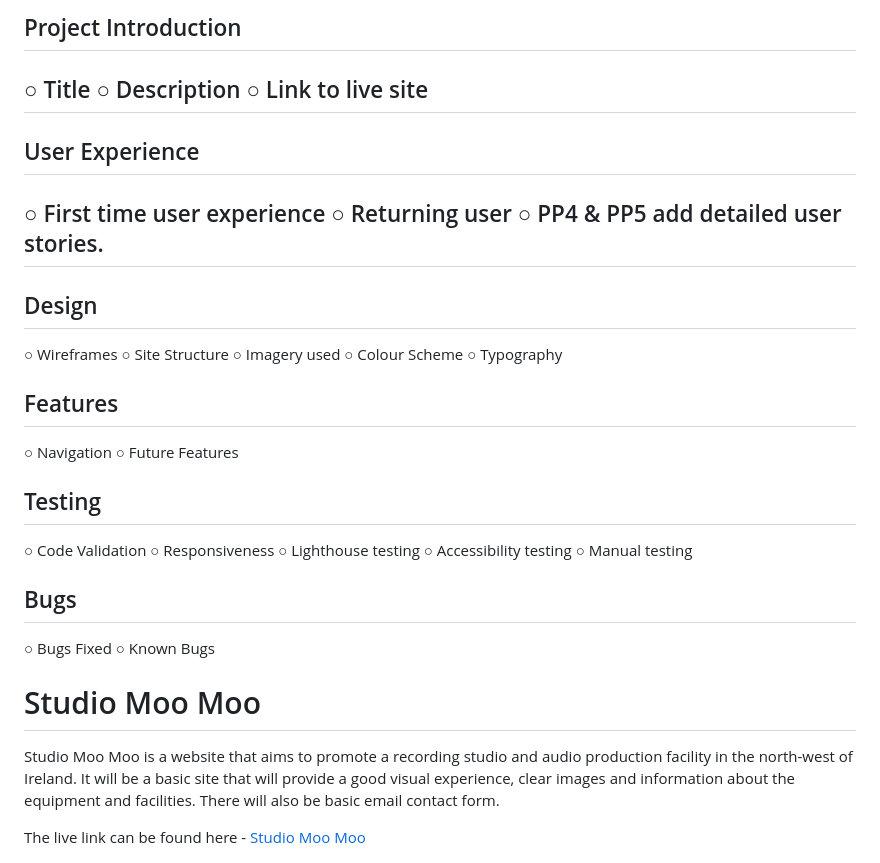
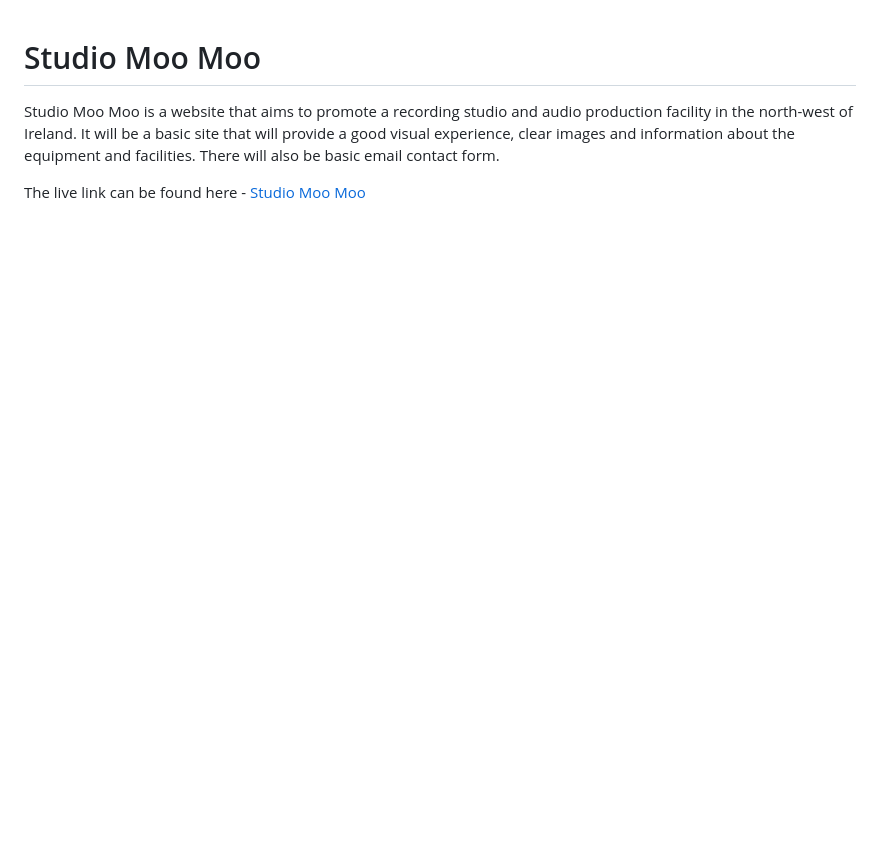
Before and after one commit to astro-mat/PP1-studiomoomoo, a Markdown page: README.md, the part around the change printed below. Rendered like a GitHub page; blank space fills up the shorter version.

```diff
--- a/README.md
+++ b/README.md
@@ -1,30 +1,3 @@
-<h2>Project Introduction<h2>
-○ Title
-○ Description
-○ Link to live site
-<h2>User Experience<h2>
-○ First time user experience
-○ Returning user
-○ PP4 & PP5 add detailed user stories.
-<h2>Design</h2>
-○ Wireframes
-○ Site Structure
-○ Imagery used
-○ Colour Scheme
-○ Typography
-<h2>Features</h2>
-○ Navigation
-○ Future Features
-<h2>Testing</h2>
-○ Code Validation
-○ Responsiveness
-○ Lighthouse testing
-○ Accessibility testing
-○ Manual testing
-<h2>Bugs</h2>
-○ Bugs Fixed
-○ Known Bugs
-
 # Studio Moo Moo
 
 Studio Moo Moo is a website that aims to promote a recording studio and audio production facility in the north-west of Ireland. It will be a basic site that will provide a good visual experience, clear images and information about the equipment and facilities. There will also be basic email contact form.
```
Also changed, not shown: other parts of README.md (+52 -5 lines), docs/readme_images/lighthouse..png (added), docs/readme_images/navbar.png (added), docs/readme_images/navbardropdown.png (added), docs/readme_images/navbarresponsive.png (added), 3 other files.
